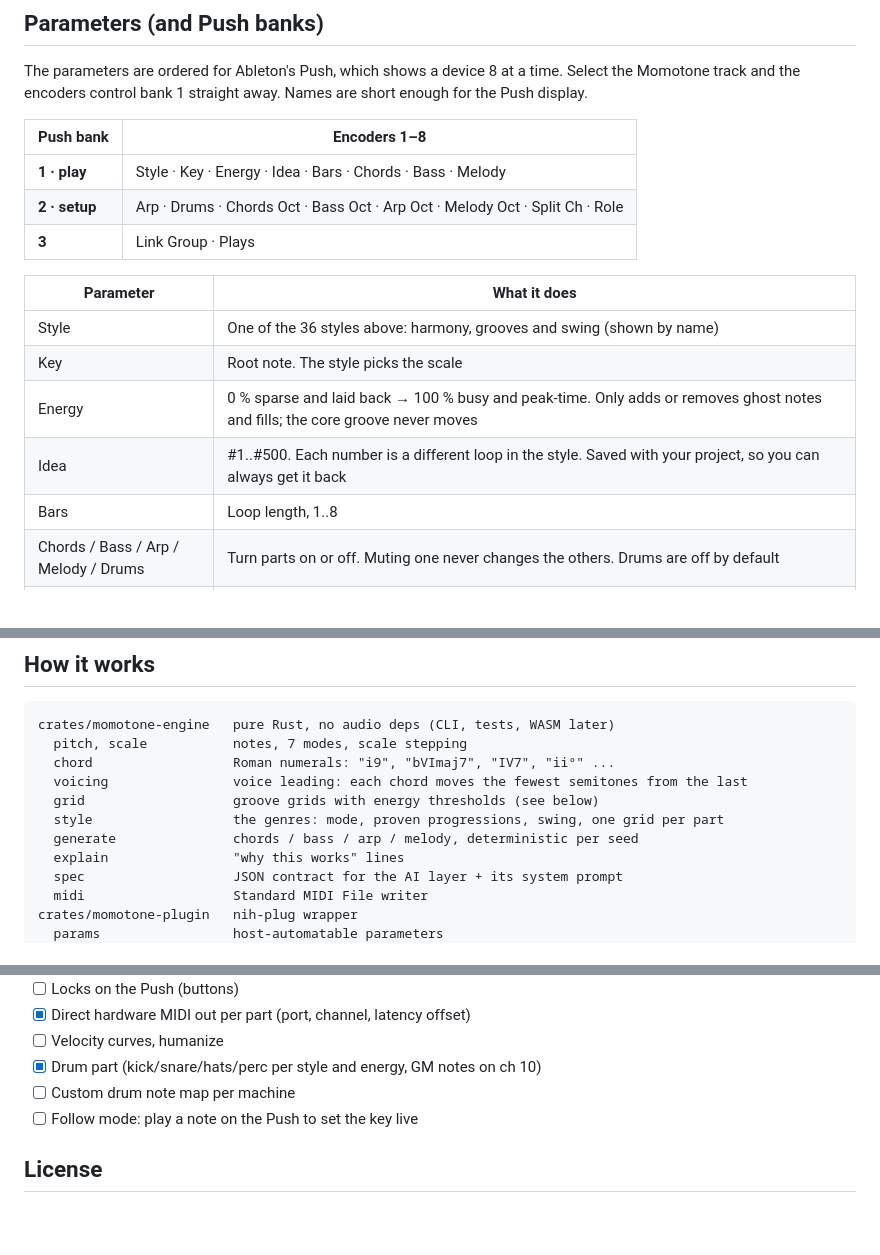
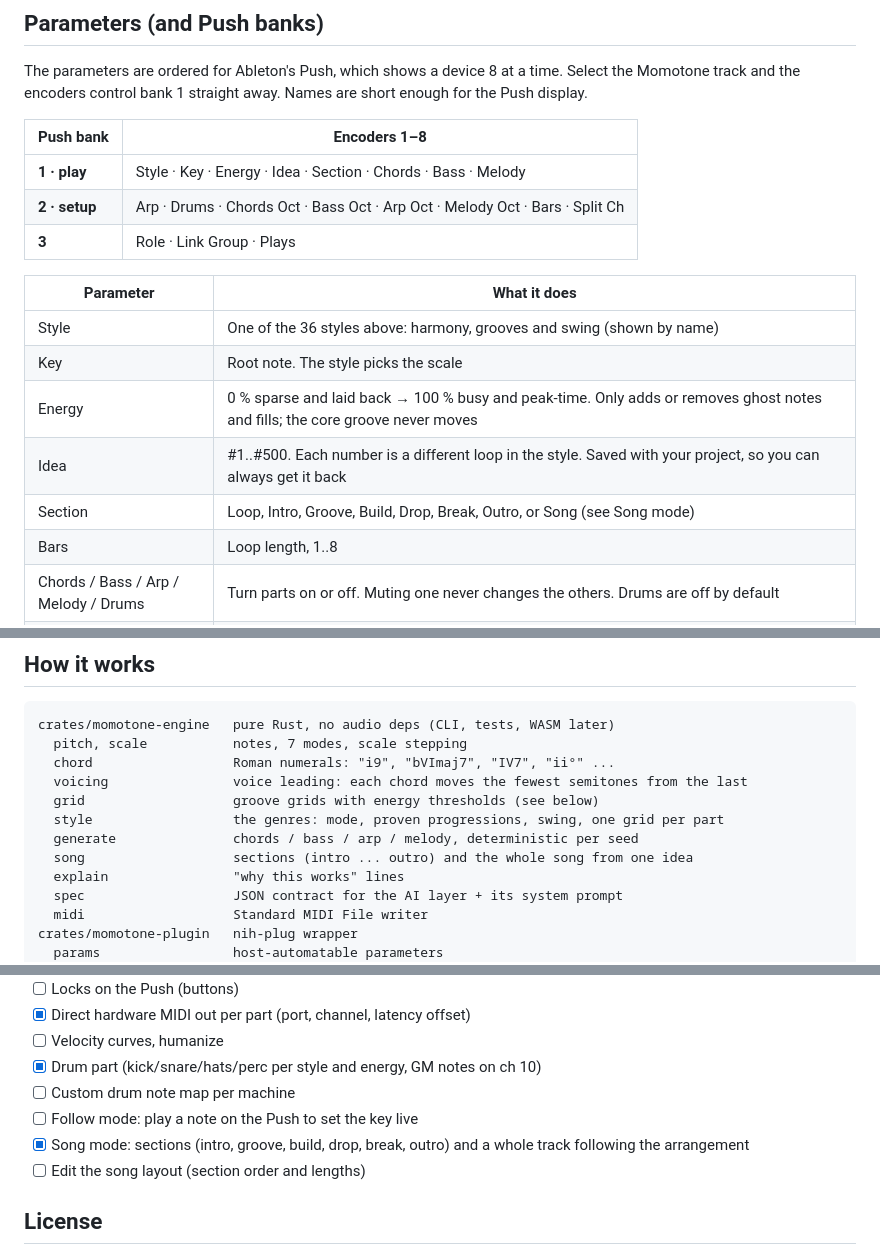
Before and after one commit to sudo-bngz/momotone, a Markdown page: README.md, 3 parts joined by grey strips. Rendered like a GitHub page; blank space fills up the shorter version.

```diff
--- a/README.md
+++ b/README.md
@@ -84,9 +107,9 @@ The parameters are ordered for Ableton's Push, which shows a device 8 at a time.
 
 | Push bank | Encoders 1–8 |
 |---|---|
-| **1 · play** | Style · Key · Energy · Idea · Bars · Chords · Bass · Melody |
-| **2 · setup** | Arp · Drums · Chords Oct · Bass Oct · Arp Oct · Melody Oct · Split Ch · Role |
-| **3** | Link Group · Plays |
+| **1 · play** | Style · Key · Energy · Idea · Section · Chords · Bass · Melody |
+| **2 · setup** | Arp · Drums · Chords Oct · Bass Oct · Arp Oct · Melody Oct · Bars · Split Ch |
+| **3** | Role · Link Group · Plays |
 
 | Parameter | What it does |
 |---|---|
@@ -94,6 +117,7 @@ The parameters are ordered for Ableton's Push, which shows a device 8 at a time.
 | Key | Root note. The style picks the scale |
 | Energy | 0 % sparse and laid back → 100 % busy and peak-time. Only adds or removes ghost notes and fills; the core groove never moves |
 | Idea | #1..#500. Each number is a different loop in the style. Saved with your project, so you can always get it back |
+| Section | Loop, Intro, Groove, Build, Drop, Break, Outro, or Song (see Song mode) |
 | Bars | Loop length, 1..8 |
 | Chords / Bass / Arp / Melody / Drums | Turn parts on or off. Muting one never changes the others. Drums are off by default |
 | *Part* Oct | Shift each part ±3 octaves to fit each machine's range |
@@ -180,6 +204,7 @@ crates/momotone-engine   pure Rust, no audio deps (CLI, tests, WASM later)
   grid                   groove grids with energy thresholds (see below)
   style                  the genres: mode, proven progressions, swing, one grid per part
   generate               chords / bass / arp / melody, deterministic per seed
+  song                   sections (intro ... outro) and the whole song from one idea
   explain                "why this works" lines
   spec                   JSON contract for the AI layer + its system prompt
   midi                   Standard MIDI File writer
@@ -215,6 +240,8 @@ UK garage bass     "0..3..1.....2.4.0..3..1...5.2..7"   (2 bars)
 - [x] Drum part (kick/snare/hats/perc per style and energy, GM notes on ch 10)
 - [ ] Custom drum note map per machine
 - [ ] Follow mode: play a note on the Push to set the key live
+- [x] Song mode: sections (intro, groove, build, drop, break, outro) and a whole track following the arrangement
+- [ ] Edit the song layout (section order and lengths)
 
 ## License
 
```
Also changed, not shown: other parts of README.md (+23 -0 lines), docs/momotone-song.png (added), 6 other files.
